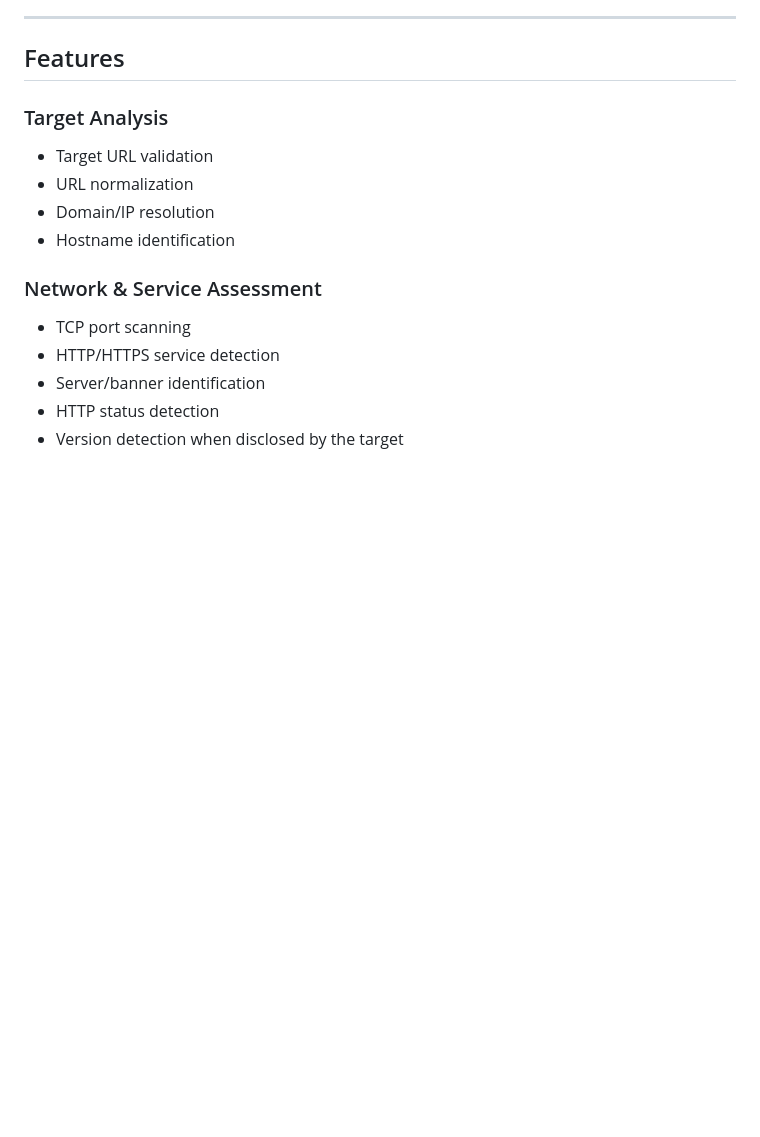
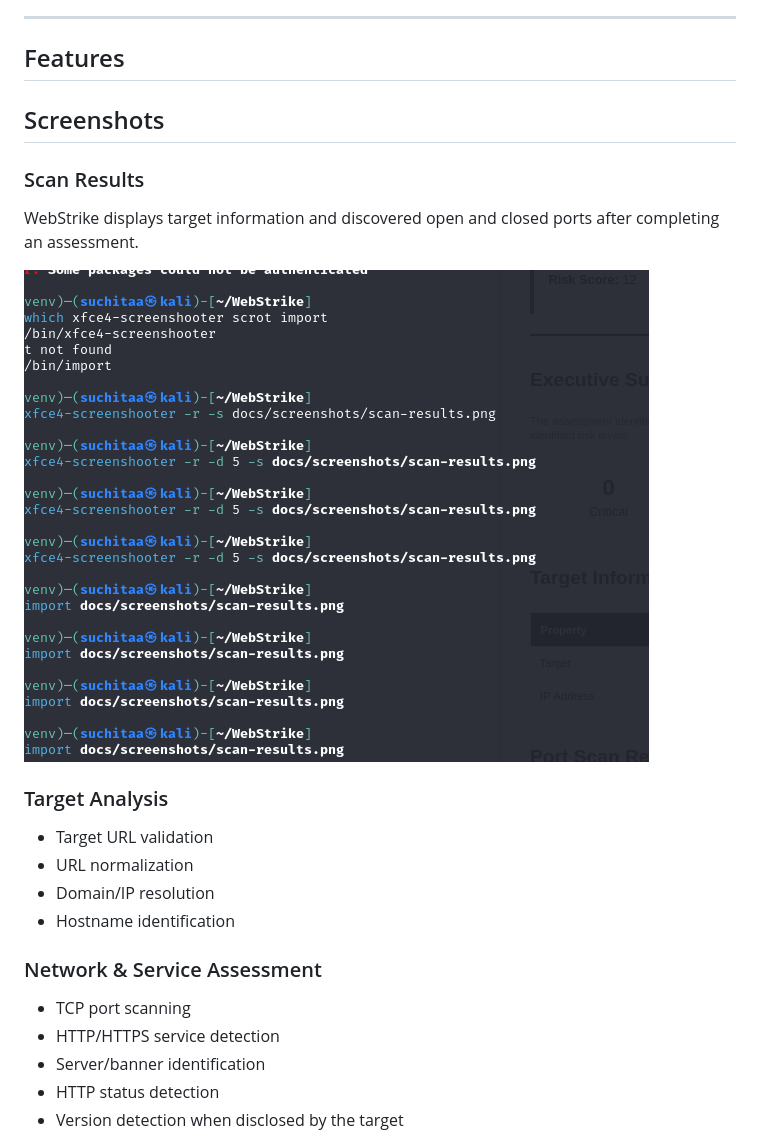
Before and after one commit to Jiza2000/WebStrike, a Markdown page: README.md, the part around the change. Drawn GitHub-style; pictures changed too: docs/screenshots/scan-results.png (added); blank space fills up the shorter version.

Commit message:
Add WebStrike scan results screenshot

```diff
--- a/README.md
+++ b/README.md
@@ -7,6 +7,13 @@ WebStrike automates multiple reconnaissance and security assessment tasks and co
 ---
 
 ## Features
+## Screenshots
+
+### Scan Results
+
+WebStrike displays target information and discovered open and closed ports after completing an assessment.
+
+![WebStrike Scan Results](docs/screenshots/scan-results.png)
 
 ### Target Analysis
 - Target URL validation
```
